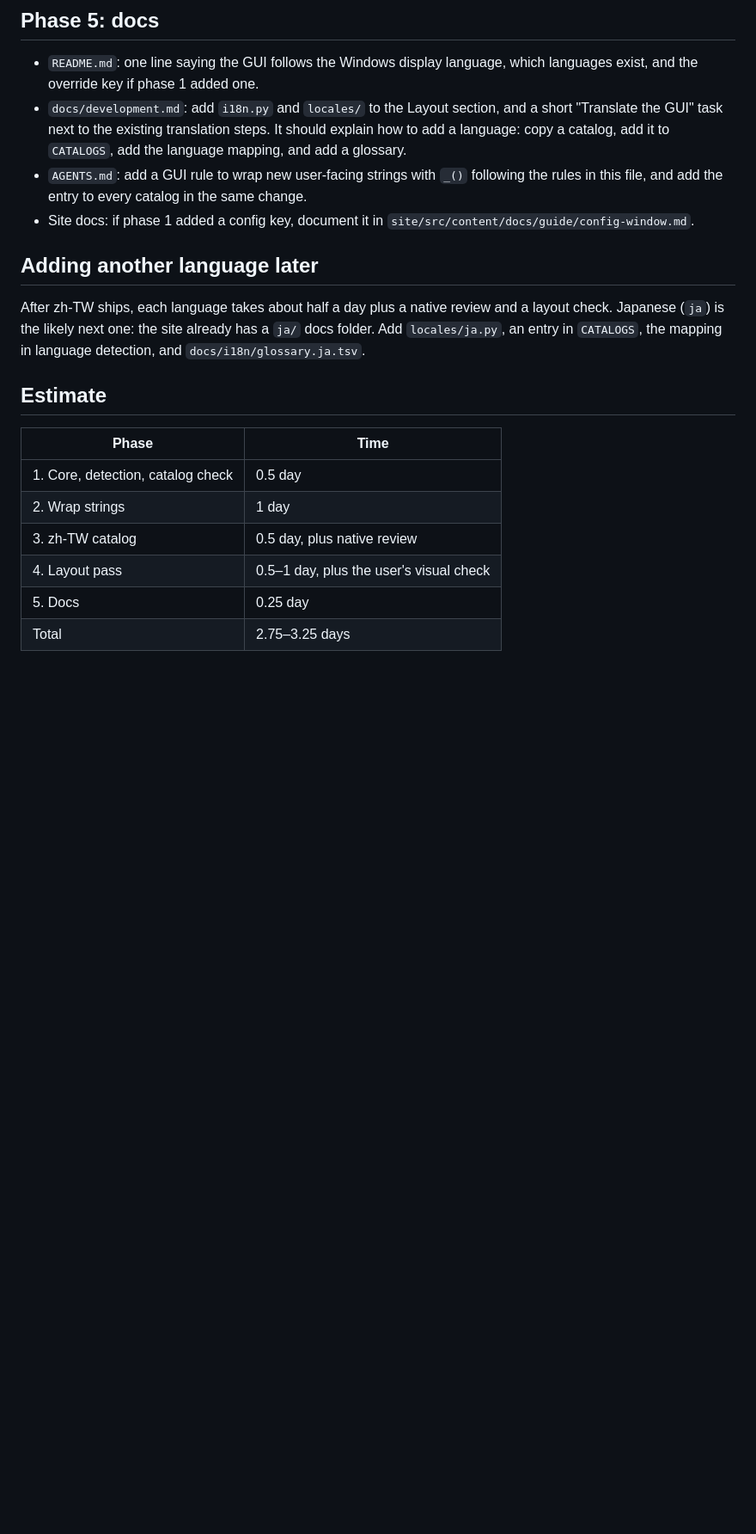
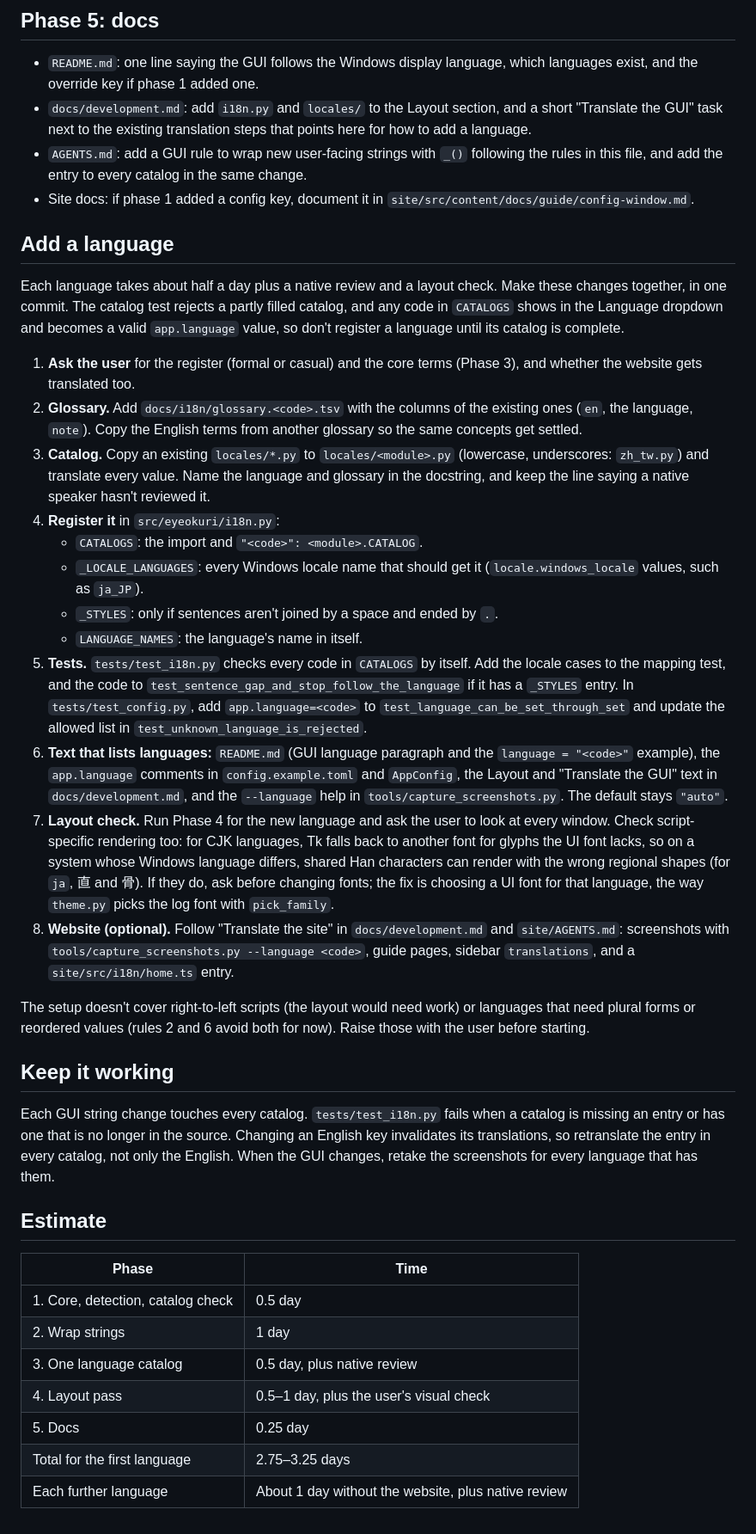
Before and after one commit to lulalala/visual-novel-eye-controller, a Markdown page: docs/i18n/gui-plan.md, the part around one of its changes. Shown at 86% size. Drawn GitHub-style; blank space fills up the shorter version.

```diff
--- a/docs/i18n/gui-plan.md
+++ b/docs/i18n/gui-plan.md
@@ -121,13 +127,32 @@ Agents can't see the windows. Make the code changes this list needs (for example
 ## Phase 5: docs
 
 - `README.md`: one line saying the GUI follows the Windows display language, which languages exist, and the override key if phase 1 added one.
-- `docs/development.md`: add `i18n.py` and `locales/` to the Layout section, and a short "Translate the GUI" task next to the existing translation steps. It should explain how to add a language: copy a catalog, add it to `CATALOGS`, add the language mapping, and add a glossary.
+- `docs/development.md`: add `i18n.py` and `locales/` to the Layout section, and a short "Translate the GUI" task next to the existing translation steps that points here for how to add a language.
 - `AGENTS.md`: add a GUI rule to wrap new user-facing strings with `_()` following the rules in this file, and add the entry to every catalog in the same change.
 - Site docs: if phase 1 added a config key, document it in `site/src/content/docs/guide/config-window.md`.
 
-## Adding another language later
+## Add a language
 
-After zh-TW ships, each language takes about half a day plus a native review and a layout check. Japanese (`ja`) is the likely next one: the site already has a `ja/` docs folder. Add `locales/ja.py`, an entry in `CATALOGS`, the mapping in language detection, and `docs/i18n/glossary.ja.tsv`.
+Each language takes about half a day plus a native review and a layout check. Make these changes together, in one commit. The catalog test rejects a partly filled catalog, and any code in `CATALOGS` shows in the Language dropdown and becomes a valid `app.language` value, so don't register a language until its catalog is complete.
+
+1. **Ask the user** for the register (formal or casual) and the core terms (Phase 3), and whether the website gets translated too.
+2. **Glossary.** Add `docs/i18n/glossary.<code>.tsv` with the columns of the existing ones (`en`, the language, `note`). Copy the English terms from another glossary so the same concepts get settled.
+3. **Catalog.** Copy an existing `locales/*.py` to `locales/<module>.py` (lowercase, underscores: `zh_tw.py`) and translate every value. Name the language and glossary in the docstring, and keep the line saying a native speaker hasn't reviewed it.
+4. **Register it** in `src/eyeokuri/i18n.py`:
+   - `CATALOGS`: the import and `"<code>": <module>.CATALOG`.
+   - `_LOCALE_LANGUAGES`: every Windows locale name that should get it (`locale.windows_locale` values, such as `ja_JP`).
+   - `_STYLES`: only if sentences aren't joined by a space and ended by `.`.
+   - `LANGUAGE_NAMES`: the language's name in itself.
+5. **Tests.** `tests/test_i18n.py` checks every code in `CATALOGS` by itself. Add the locale cases to the mapping test, and the code to `test_sentence_gap_and_stop_follow_the_language` if it has a `_STYLES` entry. In `tests/test_config.py`, add `app.language=<code>` to `test_language_can_be_set_through_set` and update the allowed list in `test_unknown_language_is_rejected`.
+6. **Text that lists languages:** `README.md` (GUI language paragraph and the `language = "<code>"` example), the `app.language` comments in `config.example.toml` and `AppConfig`, the Layout and "Translate the GUI" text in `docs/development.md`, and the `--language` help in `tools/capture_screenshots.py`. The default stays `"auto"`.
+7. **Layout check.** Run Phase 4 for the new language and ask the user to look at every window. Check script-specific rendering too: for CJK languages, Tk falls back to another font for glyphs the UI font lacks, so on a system whose Windows language differs, shared Han characters can render with the wrong regional shapes (for `ja`, 直 and 骨). If they do, ask before changing fonts; the fix is choosing a UI font for that language, the way `theme.py` picks the log font with `pick_family`.
+8. **Website (optional).** Follow "Translate the site" in `docs/development.md` and `site/AGENTS.md`: screenshots with `tools/capture_screenshots.py --language <code>`, guide pages, sidebar `translations`, and a `site/src/i18n/home.ts` entry.
+
+The setup doesn't cover right-to-left scripts (the layout would need work) or languages that need plural forms or reordered values (rules 2 and 6 avoid both for now). Raise those with the user before starting.
+
+## Keep it working
+
+Each GUI string change touches every catalog. `tests/test_i18n.py` fails when a catalog is missing an entry or has one that is no longer in the source. Changing an English key invalidates its translations, so retranslate the entry in every catalog, not only the English. When the GUI changes, retake the screenshots for every language that has them.
 
 ## Estimate
 
@@ -135,7 +160,8 @@ After zh-TW ships, each language takes about half a day plus a native review and
 |---|---|
 | 1. Core, detection, catalog check | 0.5 day |
 | 2. Wrap strings | 1 day |
-| 3. zh-TW catalog | 0.5 day, plus native review |
+| 3. One language catalog | 0.5 day, plus native review |
 | 4. Layout pass | 0.5–1 day, plus the user's visual check |
 | 5. Docs | 0.25 day |
-| Total | 2.75–3.25 days |
+| Total for the first language | 2.75–3.25 days |
+| Each further language | About 1 day without the website, plus native review |
```
Also changed, not shown: other parts of docs/i18n/gui-plan.md (+19 -13 lines), docs/development.md (+1 -1 lines), docs/i18n/ja-plan.md (deleted, +0 -104 lines).
